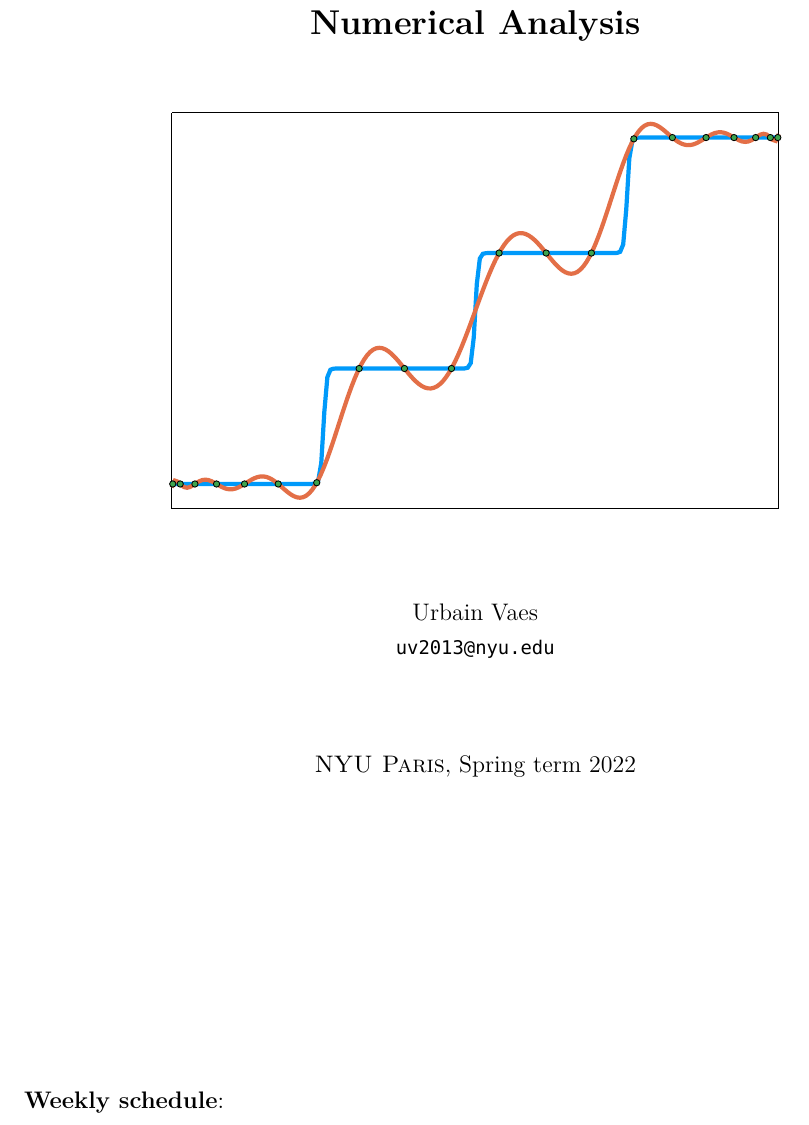
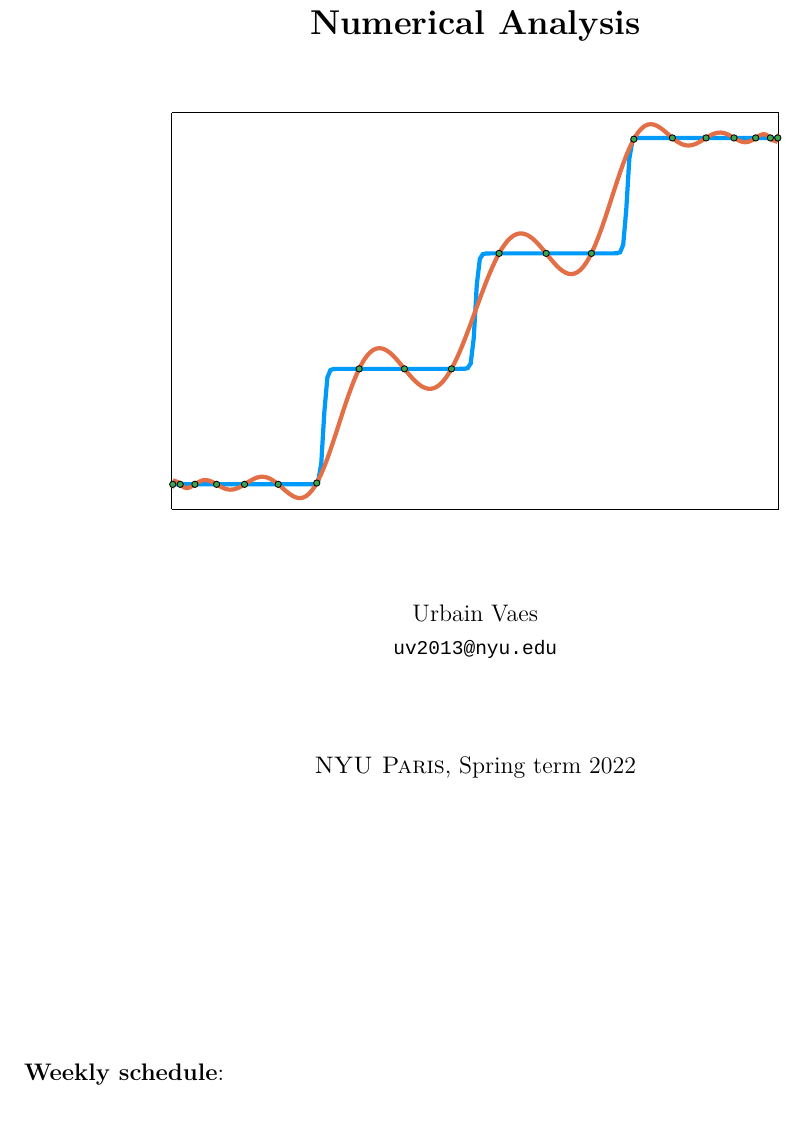
Before and after one commit to urbainvaes/numerical_analysis, a LaTeX thesis (main.tex, which reads preamble.tex): part of page 1 of 12, cut so that both start at the same text. Compiled offline with XeLaTeX; a missing font is replaced by an installed copy or a similar font.

```diff
--- a/main.tex
+++ b/main.tex
@@ -2,7 +2,7 @@
 \input{preamble}
 \input{macros}
 
-\title{\vspace{-1.5cm}\textbf{Numerical Analysis} \\[1cm]
+\title{\vspace{-1cm}\textbf{Numerical Analysis} \\[1cm]
     \includegraphics[width=.7\textwidth]{figures/chebychev_cover.pdf}
     % \includegraphics[width=.7\textwidth]{figures/extrapolating.png}
 }
--- a/preamble.tex
+++ b/preamble.tex
@@ -22,9 +22,63 @@
 
 % Fonts for lualatex
 \usepackage{fontspec}
-\setmonofont{DejaVu Sans Mono}[Scale=MatchLowercase]
+\setmonofont{Liberation Mono}[Scale=MatchLowercase]
+% \setmonofont{Monaco}[Scale=MatchLowercase]
+% \setmonofont{DejaVu Sans Mono}[Scale=MatchLowercase]
 % \setfont{DejaVu}[Scale=MatchLowercase]
 % \setmainfont{DejaVu Serif}
+\usepackage{newunicodechar}
+% To check that a font supports Greek letters, try 'albatross α'
+\newfontfamily{\fallbackfont}{DejaVu Sans Mono}[Scale=MatchLowercase]
+% \DeclareTextFontCommand{\textfallback}{\fallbackfont}
+\newunicodechar{α}{\textfallback{α}}
+\newunicodechar{β}{\textfallback{β}}
+\newunicodechar{γ}{\textfallback{γ}}
+\newunicodechar{δ}{\textfallback{δ}}
+% \newunicodechar{ε}{\textfallback{ε}}
+% \newunicodechar{ζ}{\textfallback{ζ}}
+% \newunicodechar{η}{\textfallback{η}}
+% \newunicodechar{θ}{\textfallback{θ}}
+% \newunicodechar{ι}{\textfallback{ι}}
+% \newunicodechar{κ}{\textfallback{κ}}
+% \newunicodechar{λ}{\textfallback{λ}}
+% \newunicodechar{μ}{\textfallback{μ}}
+% \newunicodechar{ν}{\textfallback{ν}}
+% \newunicodechar{ξ}{\textfallback{ξ}}
+% \newunicodechar{ο}{\textfallback{ο}}
+% \newunicodechar{π}{\textfallback{π}}
+% \newunicodechar{ρ}{\textfallback{ρ}}
+% \newunicodechar{σ}{\textfallback{σ}}
+% \newunicodechar{τ}{\textfallback{τ}}
+% \newunicodechar{υ}{\textfallback{υ}}
+% \newunicodechar{φ}{\textfallback{φ}}
+% \newunicodechar{χ}{\textfallback{χ}}
+% \newunicodechar{ψ}{\textfallback{ψ}}
+% \newunicodechar{ω}{\textfallback{ω}}
+% \newunicodechar{Α}{\textfallback{Α}}
+% \newunicodechar{Β}{\textfallback{Β}}
+% \newunicodechar{Γ}{\textfallback{Γ}}
+% \newunicodechar{Δ}{\textfallback{Δ}}
+% \newunicodechar{Ε}{\textfallback{Ε}}
+% \newunicodechar{Ζ}{\textfallback{Ζ}}
+% \newunicodechar{Η}{\textfallback{Η}}
+% \newunicodechar{Θ}{\textfallback{Θ}}
+% \newunicodechar{Ι}{\textfallback{Ι}}
+% \newunicodechar{Κ}{\textfallback{Κ}}
+% \newunicodechar{Λ}{\textfallback{Λ}}
+% \newunicodechar{Μ}{\textfallback{Μ}}
+% \newunicodechar{Ν}{\textfallback{Ν}}
+% \newunicodechar{Ξ}{\textfallback{Ξ}}
+% \newunicodechar{Ο}{\textfallback{Ο}}
+% \newunicodechar{Π}{\textfallback{Π}}
+% \newunicodechar{Ρ}{\textfallback{Ρ}}
+% \newunicodechar{Σ}{\textfallback{Σ}}
+% \newunicodechar{Τ}{\textfallback{Τ}}
+% \newunicodechar{Υ}{\textfallback{Υ}}
+% \newunicodechar{Φ}{\textfallback{Φ}}
+% \newunicodechar{Χ}{\textfallback{Χ}}
+% \newunicodechar{Ψ}{\textfallback{Ψ}}
+% \newunicodechar{Ω}{\textfallback{Ω}}
 
 % Colors
 \definecolor{lightblue}{HTML}{eef6f8}
```
